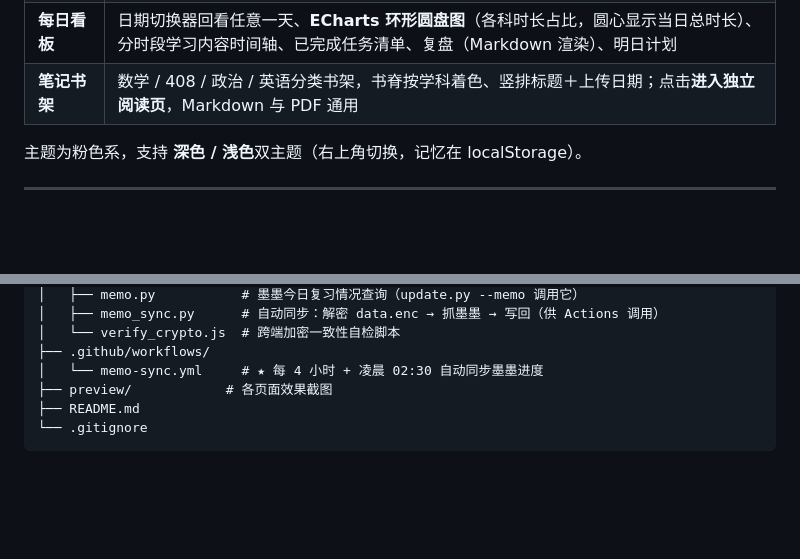
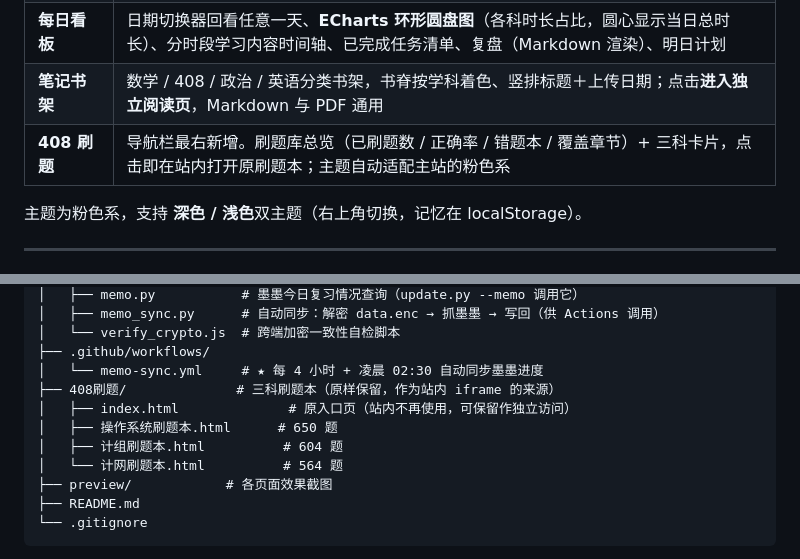
Before and after one commit to CHINO2199/kaoyan-board, a Markdown page: README.md, 2 parts joined by grey strips. Drawn GitHub-style; blank space fills up the shorter version.

```diff
--- a/README.md
+++ b/README.md
@@ -13,6 +13,7 @@
 | **工作内容总览** | 距离考试 / 累计时长 / 里程碑完成度 / 连续打卡 四张统计卡、冲刺总进度、**大日历甘特图**（紫色虚线＝预计工期，蓝色实心＝实际完成，竖线＝今天）、学习强度热力图、学科投入分布 |
 | **每日看板** | 日期切换器回看任意一天、**ECharts 环形圆盘图**（各科时长占比，圆心显示当日总时长）、分时段学习内容时间轴、已完成任务清单、复盘（Markdown 渲染）、明日计划 |
 | **笔记书架** | 数学 / 408 / 政治 / 英语分类书架，书脊按学科着色、竖排标题＋上传日期；点击**进入独立阅读页**，Markdown 与 PDF 通用 |
+| **408 刷题** | 导航栏最右新增。刷题库总览（已刷题数 / 正确率 / 错题本 / 覆盖章节）+ 三科卡片，点击即在站内打开原刷题本；主题自动适配主站的粉色系 |
 
 主题为粉色系，支持 **深色 / 浅色**双主题（右上角切换，记忆在 localStorage）。
 
@@ -36,6 +37,11 @@
 │   └── verify_crypto.js  # 跨端加密一致性自检脚本
 ├── .github/workflows/
 │   └── memo-sync.yml     # ★ 每 4 小时 + 凌晨 02:30 自动同步墨墨进度
+├── 408刷题/              # 三科刷题本（原样保留，作为站内 iframe 的来源）
+│   ├── index.html              # 原入口页（站内不再使用，可保留作独立访问）
+│   ├── 操作系统刷题本.html      # 650 题
+│   ├── 计组刷题本.html          # 604 题
+│   └── 计网刷题本.html          # 564 题
 ├── preview/            # 各页面效果截图
 ├── README.md
 └── .gitignore
```
Also changed, not shown: other parts of README.md (+46 -0 lines).
